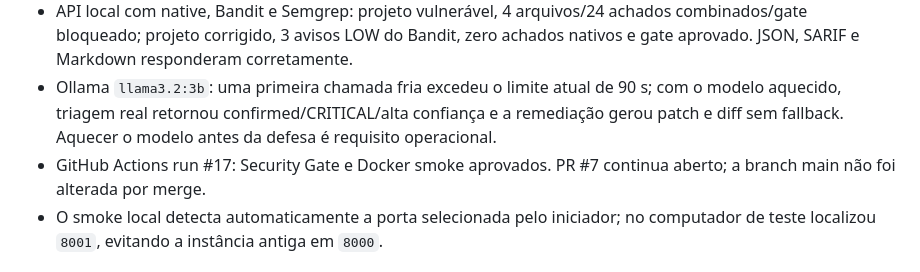
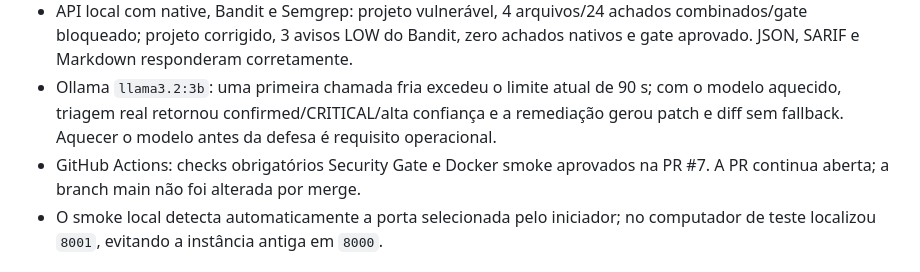
Before and after one commit to vinycius11dev/sast-studio-cp3, a Markdown page: docs/VALIDACAO.md, the part around the change. Drawn GitHub-style.

Commit message:
Clarify current CP3 validation evidence

```diff
--- a/docs/VALIDACAO.md
+++ b/docs/VALIDACAO.md
@@ -6,7 +6,7 @@
 - Node: **13 testes aprovados**, incluindo reconexão após HTTP 502 e proteção para não reenviar uma análise já aceita.
 - API local com native, Bandit e Semgrep: projeto vulnerável, 4 arquivos/24 achados combinados/gate bloqueado; projeto corrigido, 3 avisos LOW do Bandit, zero achados nativos e gate aprovado. JSON, SARIF e Markdown responderam corretamente.
 - Ollama `llama3.2:3b`: uma primeira chamada fria excedeu o limite atual de 90 s; com o modelo aquecido, triagem real retornou confirmed/CRITICAL/alta confiança e a remediação gerou patch e diff sem fallback. Aquecer o modelo antes da defesa é requisito operacional.
-- GitHub Actions run #17: Security Gate e Docker smoke aprovados. PR #7 continua aberto; a branch main não foi alterada por merge.
+- GitHub Actions: checks obrigatórios Security Gate e Docker smoke aprovados na PR #7. A PR continua aberta; a branch main não foi alterada por merge.
 - O smoke local detecta automaticamente a porta selecionada pelo iniciador; no computador de teste localizou `8001`, evitando a instância antiga em `8000`.
 
 ## Recuperação de conexão — 19/10/2026
```
